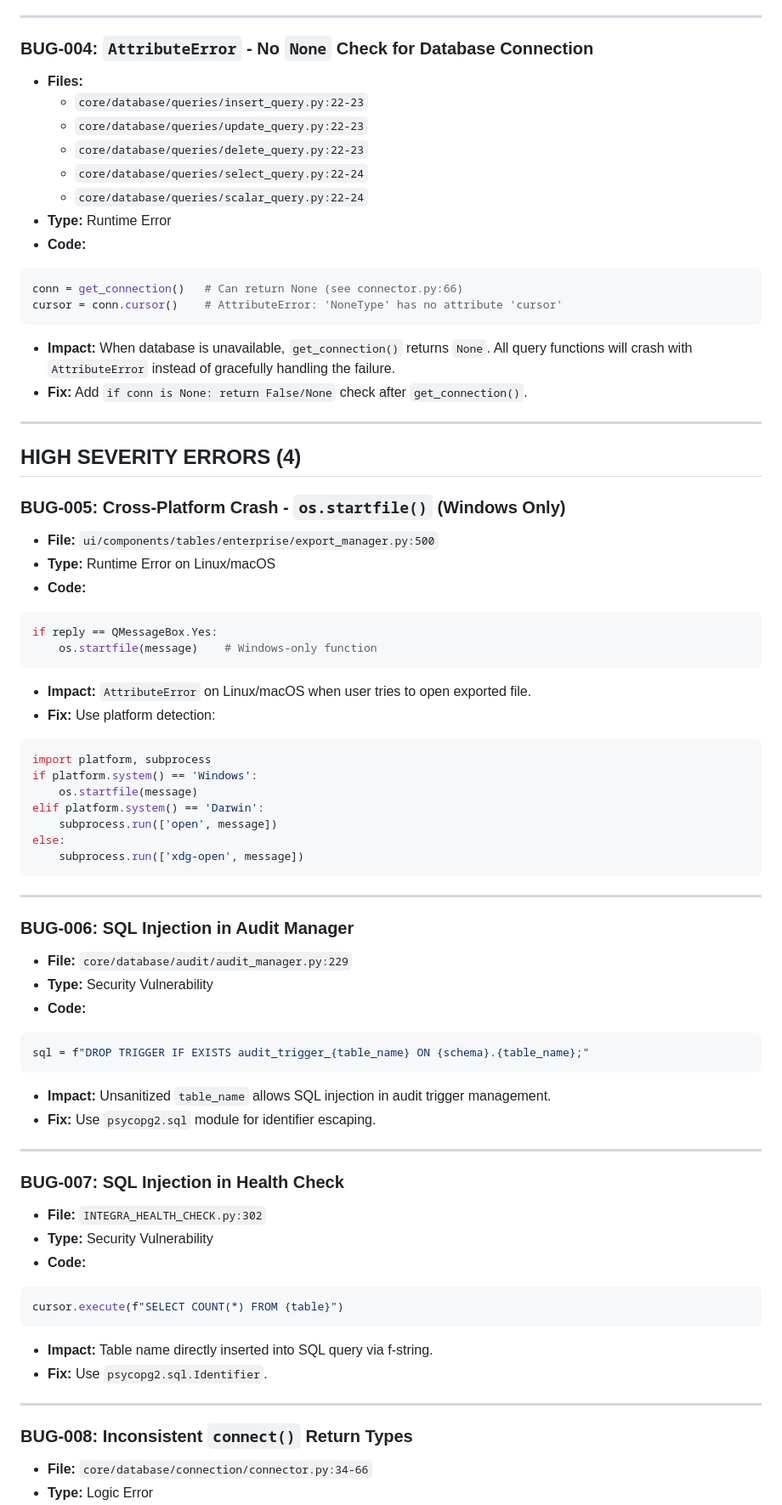
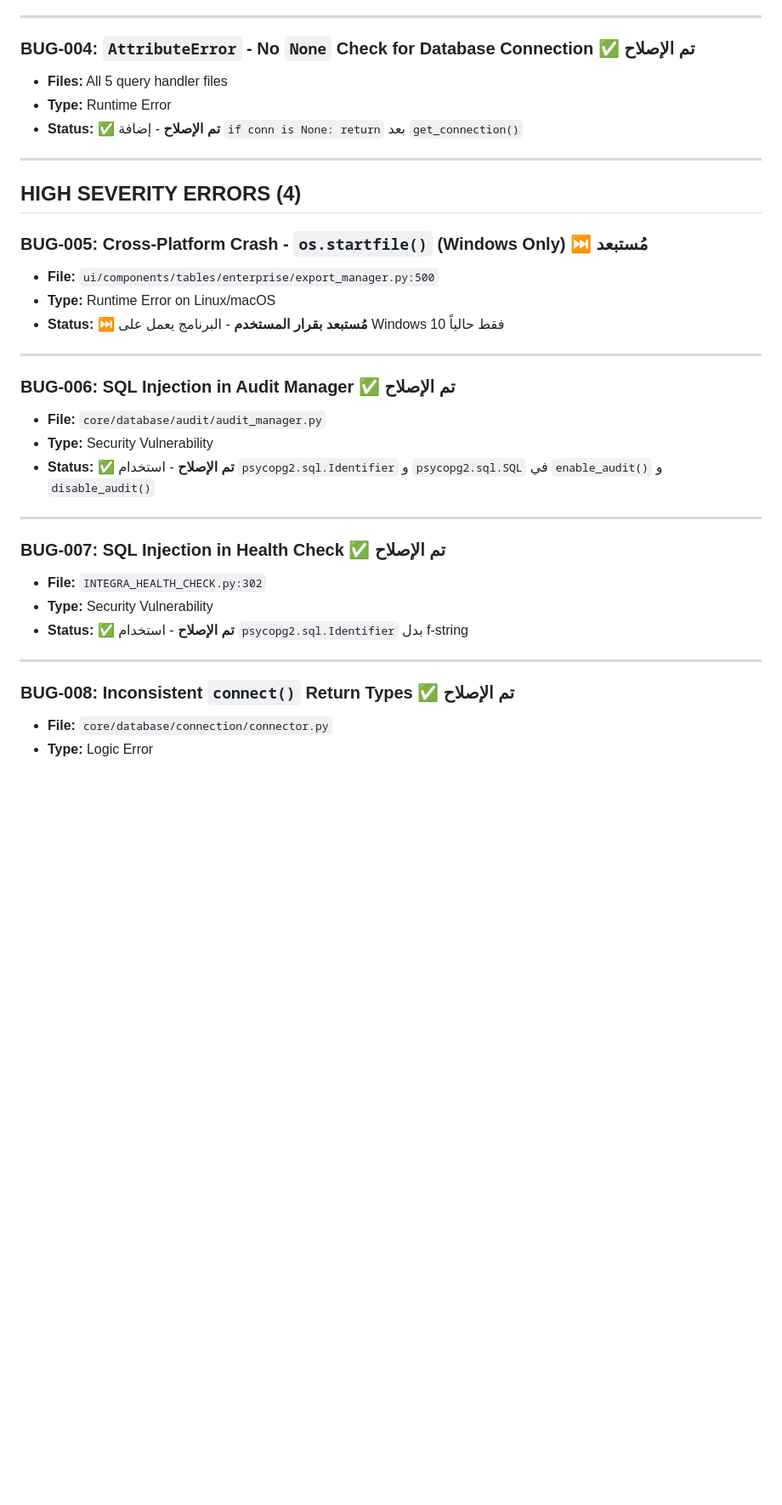
Before and after one commit to Insightify2029/integra, a Markdown page: claude/INTEGRA_ERROR_REPORT.md, the part around one of its changes. Shown at 85% size. Rendered like a GitHub page; blank space fills up the shorter version.

````diff
--- a/claude/INTEGRA_ERROR_REPORT.md
+++ b/claude/INTEGRA_ERROR_REPORT.md
@@ -77,72 +65,36 @@ def insert(query, params=None):
 
 ---
 
-### BUG-004: `AttributeError` - No `None` Check for Database Connection
-- **Files:**
-  - `core/database/queries/insert_query.py:22-23`
-  - `core/database/queries/update_query.py:22-23`
-  - `core/database/queries/delete_query.py:22-23`
-  - `core/database/queries/select_query.py:22-24`
-  - `core/database/queries/scalar_query.py:22-24`
+### BUG-004: `AttributeError` - No `None` Check for Database Connection ✅ تم الإصلاح
+- **Files:** All 5 query handler files
 - **Type:** Runtime Error
-- **Code:**
-```python
-conn = get_connection()   # Can return None (see connector.py:66)
-cursor = conn.cursor()    # AttributeError: 'NoneType' has no attribute 'cursor'
-```
-- **Impact:** When database is unavailable, `get_connection()` returns `None`. All query functions will crash with `AttributeError` instead of gracefully handling the failure.
-- **Fix:** Add `if conn is None: return False/None` check after `get_connection()`.
+- **Status:** ✅ **تم الإصلاح** - إضافة `if conn is None: return` بعد `get_connection()`
 
 ---
 
 ## HIGH SEVERITY ERRORS (4)
 
-### BUG-005: Cross-Platform Crash - `os.startfile()` (Windows Only)
+### BUG-005: Cross-Platform Crash - `os.startfile()` (Windows Only) ⏭️ مُستبعد
 - **File:** `ui/components/tables/enterprise/export_manager.py:500`
 - **Type:** Runtime Error on Linux/macOS
-- **Code:**
-```python
-if reply == QMessageBox.Yes:
-    os.startfile(message)    # Windows-only function
-```
-- **Impact:** `AttributeError` on Linux/macOS when user tries to open exported file.
-- **Fix:** Use platform detection:
-```python
-import platform, subprocess
-if platform.system() == 'Windows':
-    os.startfile(message)
-elif platform.system() == 'Darwin':
-    subprocess.run(['open', message])
-else:
-    subprocess.run(['xdg-open', message])
-```
+- **Status:** ⏭️ **مُستبعد بقرار المستخدم** - البرنامج يعمل على Windows 10 فقط حالياً
 
 ---
 
-### BUG-006: SQL Injection in Audit Manager
-- **File:** `core/database/audit/audit_manager.py:229`
+### BUG-006: SQL Injection in Audit Manager ✅ تم الإصلاح
+- **File:** `core/database/audit/audit_manager.py`
 - **Type:** Security Vulnerability
-- **Code:**
-```python
-sql = f"DROP TRIGGER IF EXISTS audit_trigger_{table_name} ON {schema}.{table_name};"
-```
-- **Impact:** Unsanitized `table_name` allows SQL injection in audit trigger management.
-- **Fix:** Use `psycopg2.sql` module for identifier escaping.
+- **Status:** ✅ **تم الإصلاح** - استخدام `psycopg2.sql.Identifier` و `psycopg2.sql.SQL` في `enable_audit()` و `disable_audit()`
 
 ---
 
-### BUG-007: SQL Injection in Health Check
+### BUG-007: SQL Injection in Health Check ✅ تم الإصلاح
 - **File:** `INTEGRA_HEALTH_CHECK.py:302`
 - **Type:** Security Vulnerability
-- **Code:**
-```python
-cursor.execute(f"SELECT COUNT(*) FROM {table}")
-```
-- **Impact:** Table name directly inserted into SQL query via f-string.
-- **Fix:** Use `psycopg2.sql.Identifier`.
+- **Status:** ✅ **تم الإصلاح** - استخدام `psycopg2.sql.Identifier` بدل f-string
 
 ---
 
-### BUG-008: Inconsistent `connect()` Return Types
-- **File:** `core/database/connection/connector.py:34-66`
+### BUG-008: Inconsistent `connect()` Return Types ✅ تم الإصلاح
+- **File:** `core/database/connection/connector.py`
 - **Type:** Logic Error
````
Also changed, not shown: other parts of claude/INTEGRA_ERROR_REPORT.md (+91 -132 lines).
